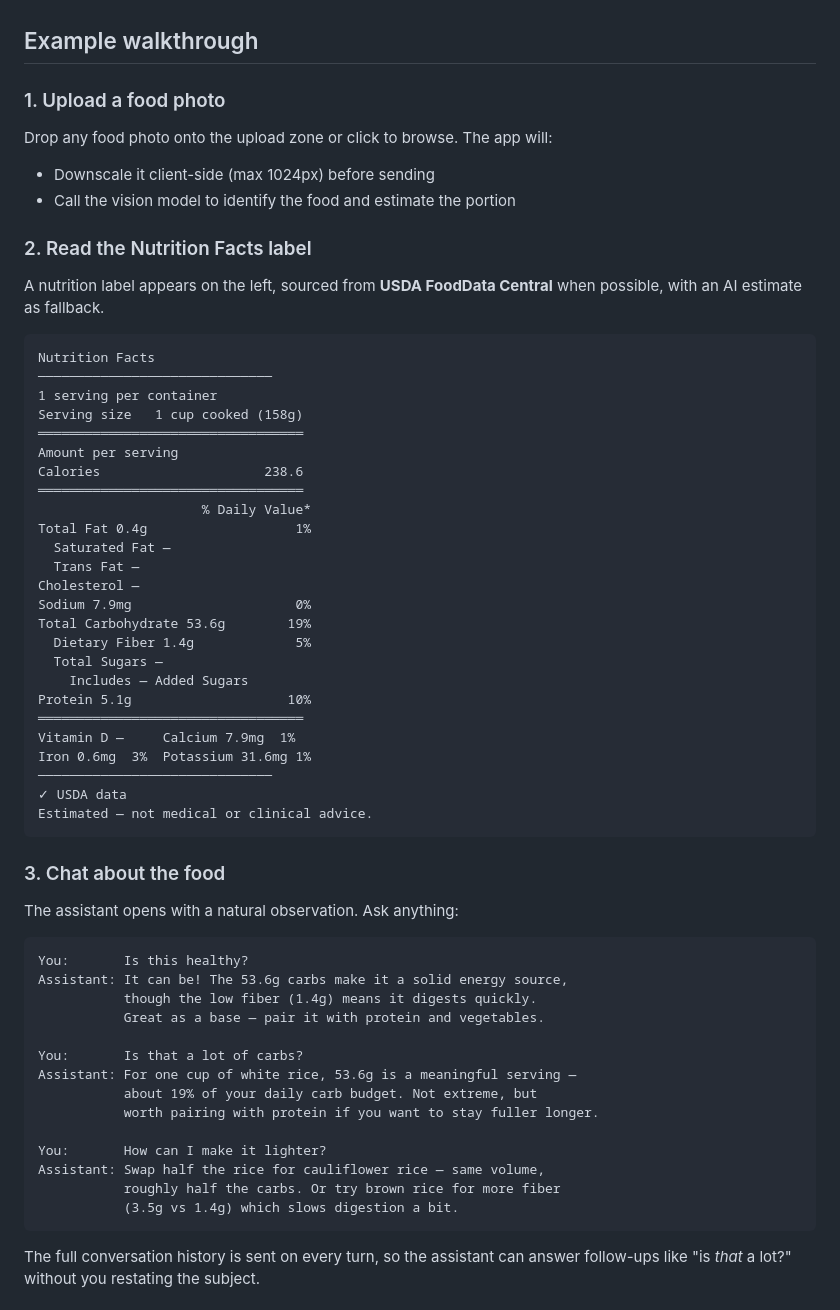
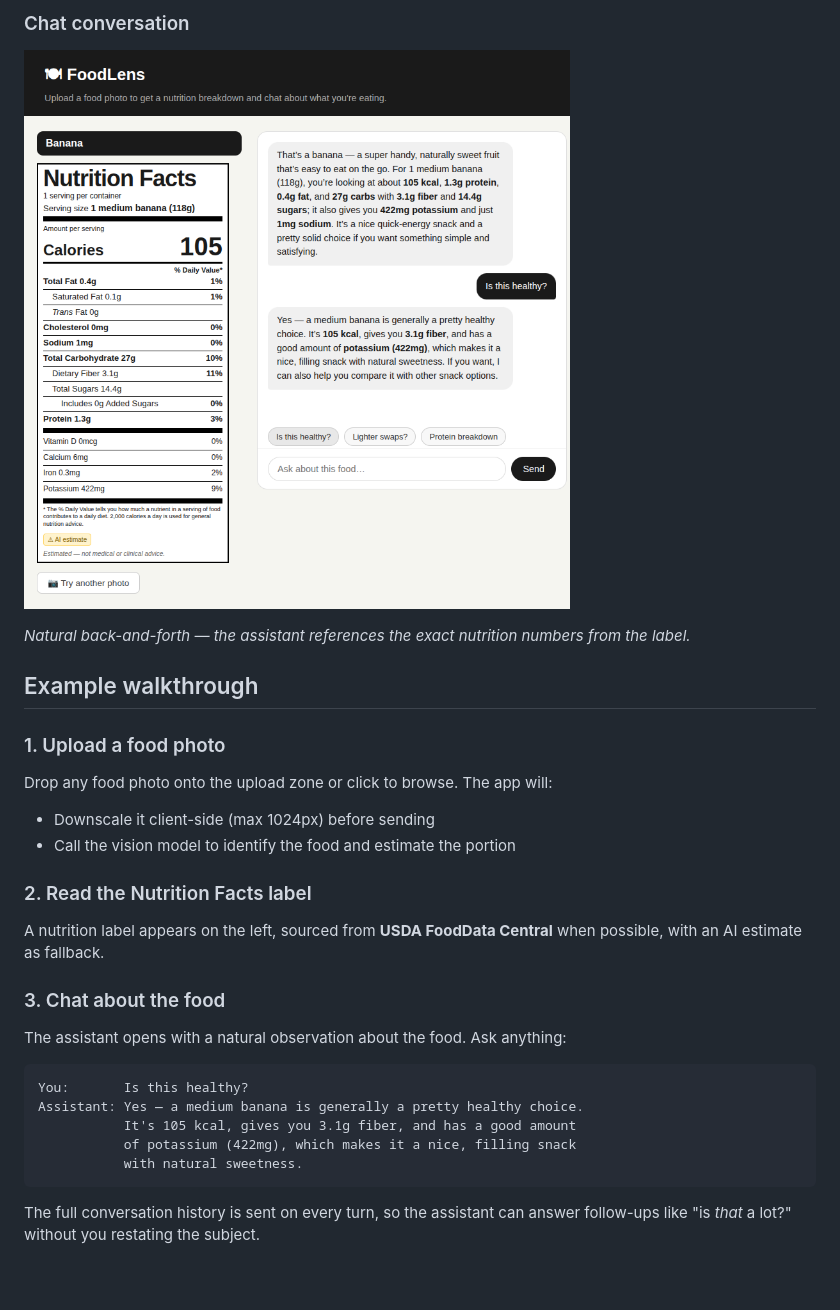
Before and after one commit to praysmld/foodlens, a Markdown page: README.md, the part around one of its changes. Drawn GitHub-style; pictures changed too: images/screenshots/03-chat.png (added); blank space fills up the shorter version.

Commit message:
docs: add live demo screenshots to README
Captured banana.jpg analysis flow in-browser: analyzing state,
nutrition label result, and a chat turn showing contextual responses.

Co-Authored-By: Claude Sonnet 4.6 <noreply@anthropic.com>

````diff
--- a/README.md
+++ b/README.md
@@ -37,3 +51,9 @@ Open **http://localhost:3000** in your browser.
+### Chat conversation
+
+![Chat](images/screenshots/03-chat.png)
+
+*Natural back-and-forth — the assistant references the exact nutrition numbers from the label.*
+
 ## Example walkthrough
 
 ### 1. Upload a food photo
@@ -47,53 +67,16 @@ Drop any food photo onto the upload zone or click to browse. The app will:
 
 A nutrition label appears on the left, sourced from **USDA FoodData Central** when possible, with an AI estimate as fallback.
 
-```
-Nutrition Facts
-──────────────────────────────
-1 serving per container
-Serving size   1 cup cooked (158g)
-══════════════════════════════════
-Amount per serving
-Calories                     238.6
-══════════════════════════════════
-                     % Daily Value*
-Total Fat 0.4g                   1%
-  Saturated Fat —
-  Trans Fat —
-Cholesterol —
-Sodium 7.9mg                     0%
-Total Carbohydrate 53.6g        19%
-  Dietary Fiber 1.4g             5%
-  Total Sugars —
-    Includes — Added Sugars
-Protein 5.1g                    10%
-══════════════════════════════════
-Vitamin D —     Calcium 7.9mg  1%
-Iron 0.6mg  3%  Potassium 31.6mg 1%
-──────────────────────────────
-✓ USDA data
-Estimated — not medical or clinical advice.
-```
-
 ### 3. Chat about the food
 
-The assistant opens with a natural observation. Ask anything:
+The assistant opens with a natural observation about the food. Ask anything:
 
 ```
 You:       Is this healthy?
-Assistant: It can be! The 53.6g carbs make it a solid energy source,
-           though the low fiber (1.4g) means it digests quickly.
-           Great as a base — pair it with protein and vegetables.
-
-You:       Is that a lot of carbs?
-Assistant: For one cup of white rice, 53.6g is a meaningful serving —
-           about 19% of your daily carb budget. Not extreme, but
-           worth pairing with protein if you want to stay fuller longer.
-
-You:       How can I make it lighter?
-Assistant: Swap half the rice for cauliflower rice — same volume,
-           roughly half the carbs. Or try brown rice for more fiber
-           (3.5g vs 1.4g) which slows digestion a bit.
+Assistant: Yes — a medium banana is generally a pretty healthy choice.
+           It's 105 kcal, gives you 3.1g fiber, and has a good amount
+           of potassium (422mg), which makes it a nice, filling snack
+           with natural sweetness.
 ```
 
 The full conversation history is sent on every turn, so the assistant can answer follow-ups like "is *that* a lot?" without you restating the subject.
````
Also changed, not shown: other parts of README.md (+14 -0 lines), images/screenshots/01-analyzing.png (added), images/screenshots/02-nutrition-label.png (added).
